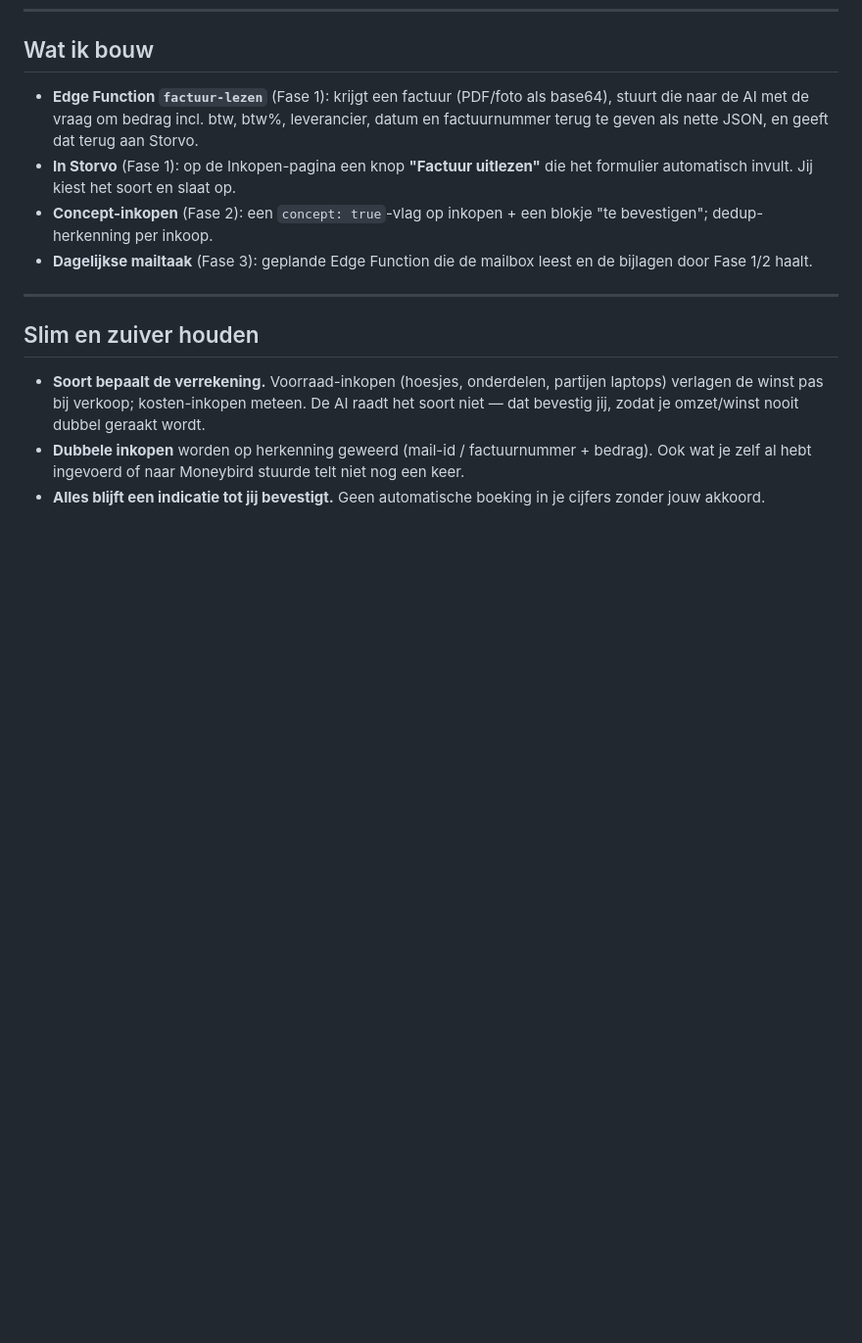
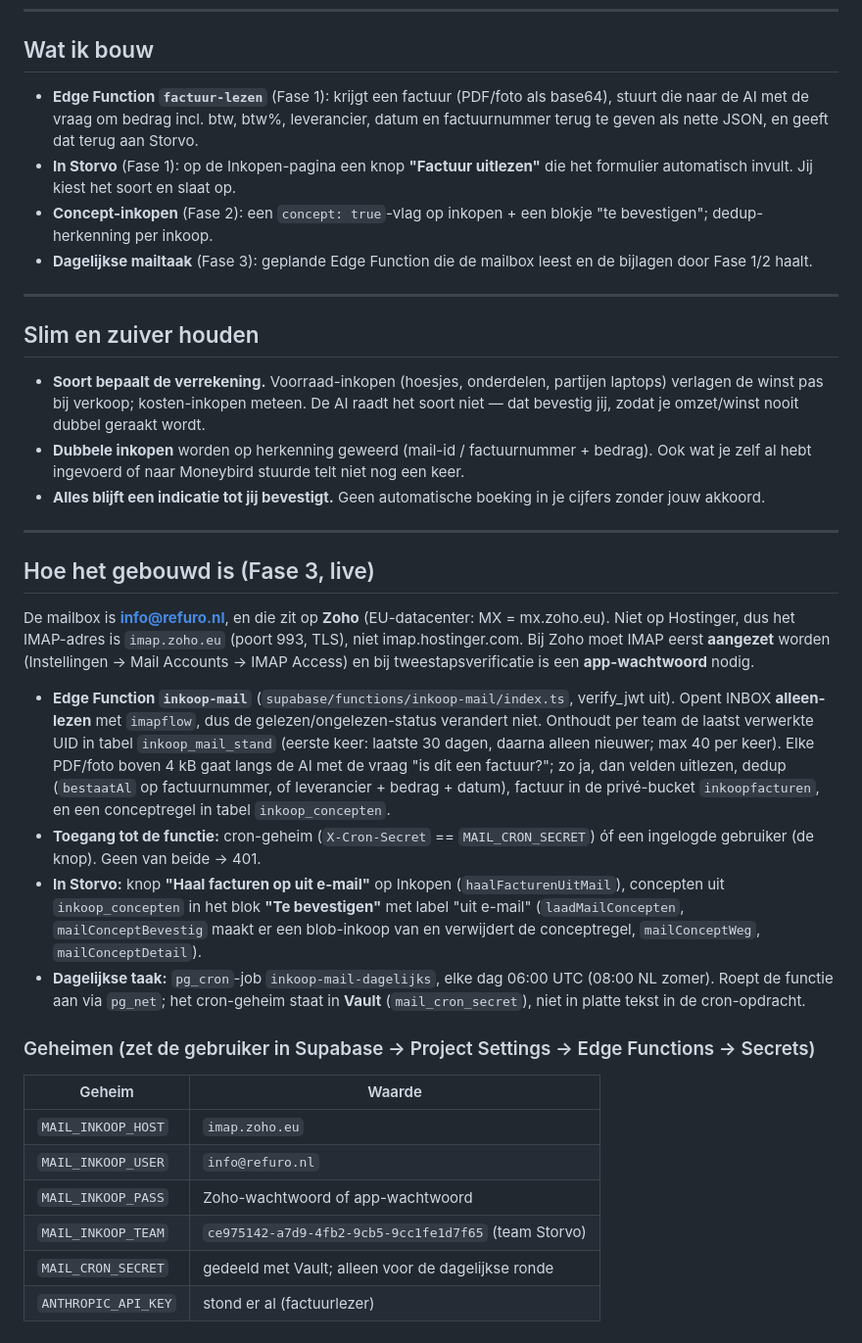
Before and after one commit to LucasRefuro/Refuro, a Markdown page: MAIL-INKOOP-STAPPENPLAN.md, the part around the change. Shown at 98% size. Rendered like a GitHub page; blank space fills up the shorter version.

Commit message:
Mail-inkoop stappenplan: fase 3 gebouwd (Zoho imap.zoho.eu, cron, secrets)
Co-Authored-By: Claude Opus 4.8 <noreply@anthropic.com>

```diff
--- a/MAIL-INKOOP-STAPPENPLAN.md
+++ b/MAIL-INKOOP-STAPPENPLAN.md
@@ -76,3 +76,40 @@ zichzelf bruikbaar.
   wat je zelf al hebt ingevoerd of naar Moneybird stuurde telt niet nog een keer.
 - **Alles blijft een indicatie tot jij bevestigt.** Geen automatische boeking in je cijfers
   zonder jouw akkoord.
+
+---
+
+## Hoe het gebouwd is (Fase 3, live)
+
+De mailbox is **info@refuro.nl**, en die zit op **Zoho** (EU-datacenter: MX = mx.zoho.eu).
+Niet op Hostinger, dus het IMAP-adres is `imap.zoho.eu` (poort 993, TLS), niet
+imap.hostinger.com. Bij Zoho moet IMAP eerst **aangezet** worden (Instellingen → Mail
+Accounts → IMAP Access) en bij tweestapsverificatie is een **app-wachtwoord** nodig.
+
+- **Edge Function `inkoop-mail`** (`supabase/functions/inkoop-mail/index.ts`, verify_jwt
+  uit). Opent INBOX **alleen-lezen** met `imapflow`, dus de gelezen/ongelezen-status
+  verandert niet. Onthoudt per team de laatst verwerkte UID in tabel `inkoop_mail_stand`
+  (eerste keer: laatste 30 dagen, daarna alleen nieuwer; max 40 per keer). Elke PDF/foto
+  boven 4 kB gaat langs de AI met de vraag "is dit een factuur?"; zo ja, dan velden
+  uitlezen, dedup (`bestaatAl` op factuurnummer, of leverancier + bedrag + datum), factuur
+  in de privé-bucket `inkoopfacturen`, en een conceptregel in tabel `inkoop_concepten`.
+- **Toegang tot de functie:** cron-geheim (`X-Cron-Secret` == `MAIL_CRON_SECRET`) óf een
+  ingelogde gebruiker (de knop). Geen van beide → 401.
+- **In Storvo:** knop **"Haal facturen op uit e-mail"** op Inkopen (`haalFacturenUitMail`),
+  concepten uit `inkoop_concepten` in het blok **"Te bevestigen"** met label "uit e-mail"
+  (`laadMailConcepten`, `mailConceptBevestig` maakt er een blob-inkoop van en verwijdert de
+  conceptregel, `mailConceptWeg`, `mailConceptDetail`).
+- **Dagelijkse taak:** `pg_cron`-job `inkoop-mail-dagelijks`, elke dag 06:00 UTC (08:00 NL
+  zomer). Roept de functie aan via `pg_net`; het cron-geheim staat in **Vault**
+  (`mail_cron_secret`), niet in platte tekst in de cron-opdracht.
+
+### Geheimen (zet de gebruiker in Supabase → Project Settings → Edge Functions → Secrets)
+
+| Geheim | Waarde |
+|---|---|
+| `MAIL_INKOOP_HOST` | `imap.zoho.eu` |
+| `MAIL_INKOOP_USER` | `info@refuro.nl` |
+| `MAIL_INKOOP_PASS` | Zoho-wachtwoord of app-wachtwoord |
+| `MAIL_INKOOP_TEAM` | `ce975142-a7d9-4fb2-9cb5-9cc1fe1d7f65` (team Storvo) |
+| `MAIL_CRON_SECRET` | gedeeld met Vault; alleen voor de dagelijkse ronde |
+| `ANTHROPIC_API_KEY` | stond er al (factuurlezer) |
```
